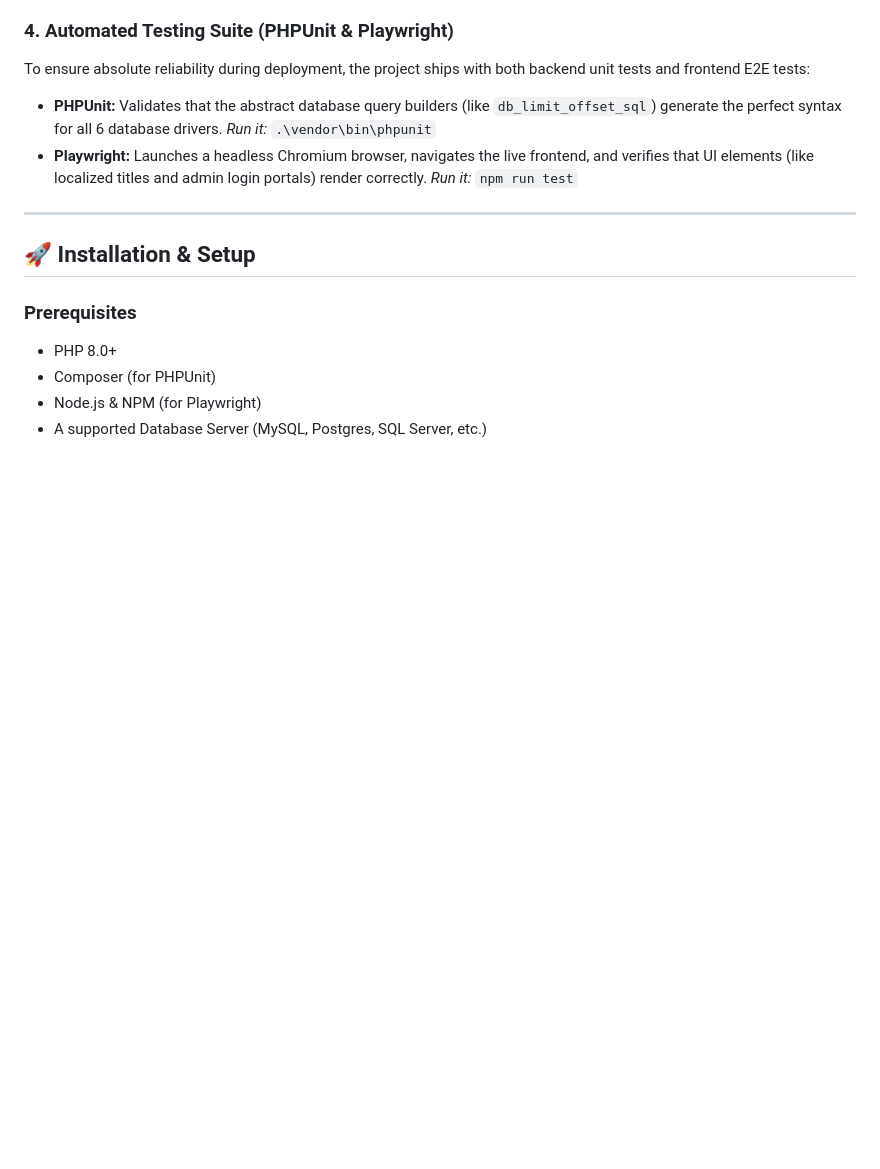
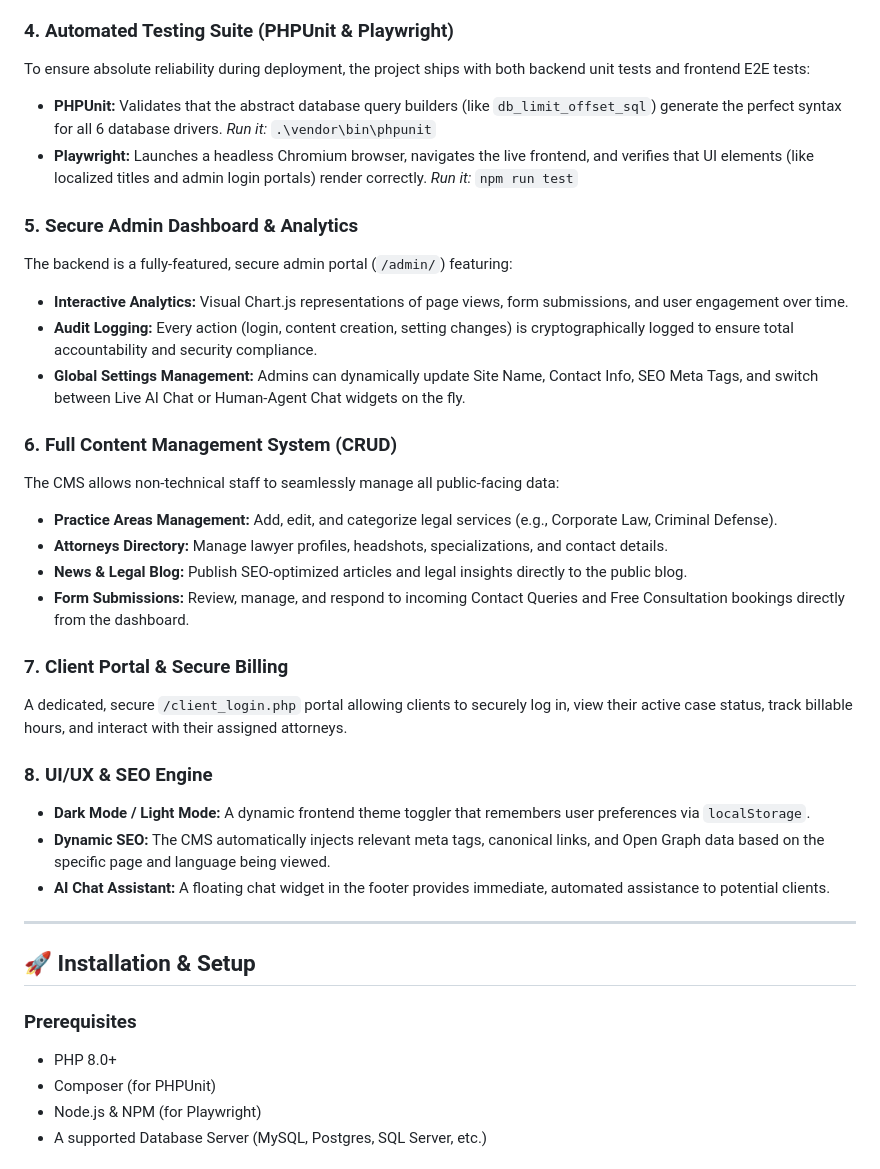
Before and after one commit to jayshreeganesh/law-firm-cms, a Markdown page: README.md, the part around the change. GitHub-like rendering; blank space fills up the shorter version.

Commit message:
Docs: Expand feature documentation for CMS capabilities

```diff
--- a/README.md
+++ b/README.md
@@ -41,6 +41,27 @@ To ensure absolute reliability during deployment, the project ships with both ba
 - **Playwright:** Launches a headless Chromium browser, navigates the live frontend, and verifies that UI elements (like localized titles and admin login portals) render correctly.
   *Run it:* `npm run test`
 
+### 5. Secure Admin Dashboard & Analytics
+The backend is a fully-featured, secure admin portal (`/admin/`) featuring:
+- **Interactive Analytics:** Visual Chart.js representations of page views, form submissions, and user engagement over time.
+- **Audit Logging:** Every action (login, content creation, setting changes) is cryptographically logged to ensure total accountability and security compliance.
+- **Global Settings Management:** Admins can dynamically update Site Name, Contact Info, SEO Meta Tags, and switch between Live AI Chat or Human-Agent Chat widgets on the fly.
+
+### 6. Full Content Management System (CRUD)
+The CMS allows non-technical staff to seamlessly manage all public-facing data:
+- **Practice Areas Management:** Add, edit, and categorize legal services (e.g., Corporate Law, Criminal Defense).
+- **Attorneys Directory:** Manage lawyer profiles, headshots, specializations, and contact details.
+- **News & Legal Blog:** Publish SEO-optimized articles and legal insights directly to the public blog.
+- **Form Submissions:** Review, manage, and respond to incoming Contact Queries and Free Consultation bookings directly from the dashboard.
+
+### 7. Client Portal & Secure Billing
+A dedicated, secure `/client_login.php` portal allowing clients to securely log in, view their active case status, track billable hours, and interact with their assigned attorneys.
+
+### 8. UI/UX & SEO Engine
+- **Dark Mode / Light Mode:** A dynamic frontend theme toggler that remembers user preferences via `localStorage`.
+- **Dynamic SEO:** The CMS automatically injects relevant meta tags, canonical links, and Open Graph data based on the specific page and language being viewed.
+- **AI Chat Assistant:** A floating chat widget in the footer provides immediate, automated assistance to potential clients.
+
 ---
 
 ## 🚀 Installation & Setup
```
